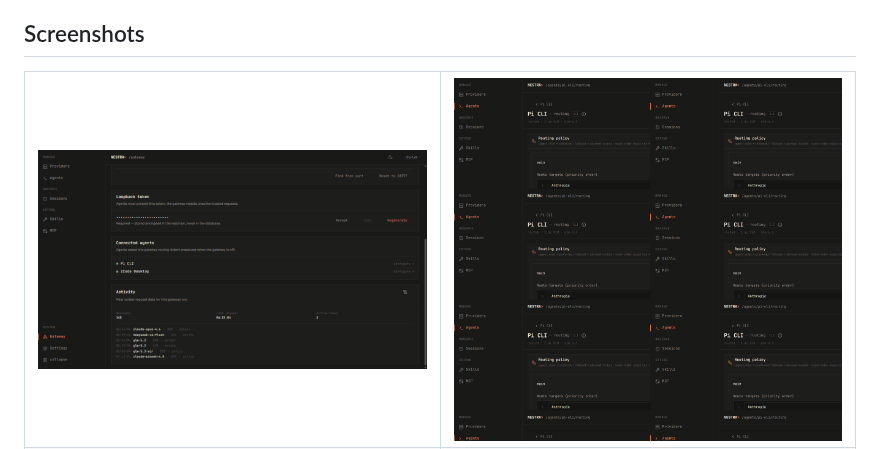
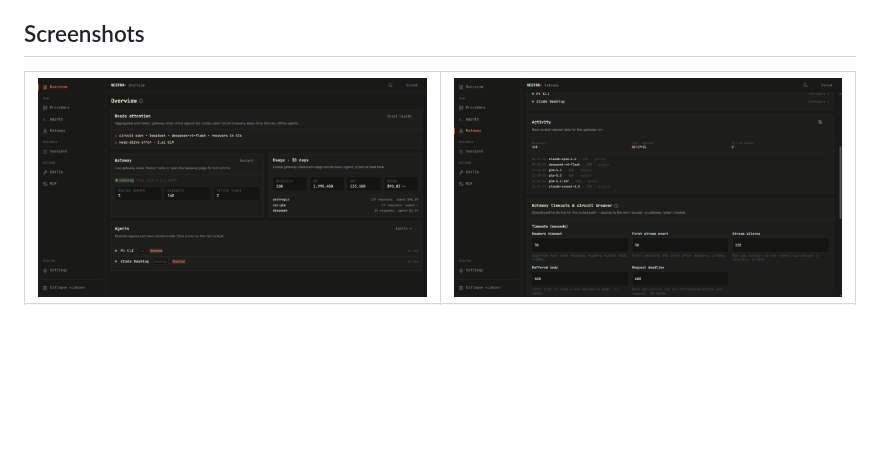
Before and after one commit to Nuo27/Nestra, a Markdown page: README.md, the part around one of its changes. Rendered like a GitHub page; pictures changed too: docs/screenshots/gateway.png, docs/screenshots/overview.png (added), docs/screenshots/routing.png; blank space fills up the shorter version.

```diff
--- a/README.md
+++ b/README.md
@@ -14,7 +14,7 @@
 
 <table>
   <tr>
-    <td><img src="docs/screenshots/gateway.png" alt="Gateway — runtime state, routing activity"></td>
-    <td><img src="docs/screenshots/routing.png" alt="Per-role routing policy editor"></td>
+    <td><img src="docs/screenshots/overview.png" alt="Overview — gateway health, 30-day usage, agent modes, anomalies"></td>
+    <td><img src="docs/screenshots/gateway.png" alt="Gateway — breaker health, routed agents, live activity"></td>
   </tr>
   <tr>
```
Also changed, not shown: other parts of README.md (+4 -0 lines), docs/screenshots/agents.png (added), docs/screenshots/providers.png, docs/screenshots/sessions.png.
